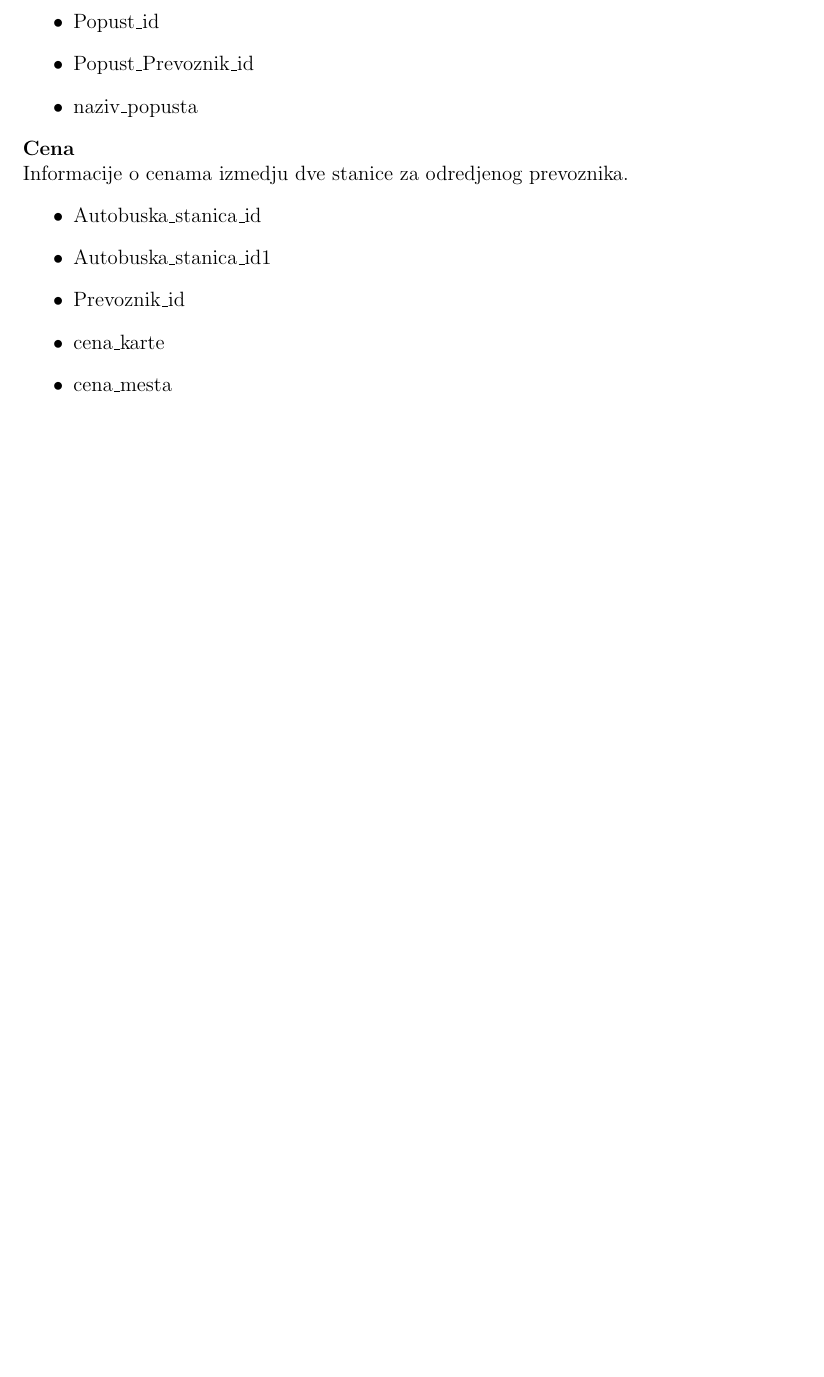
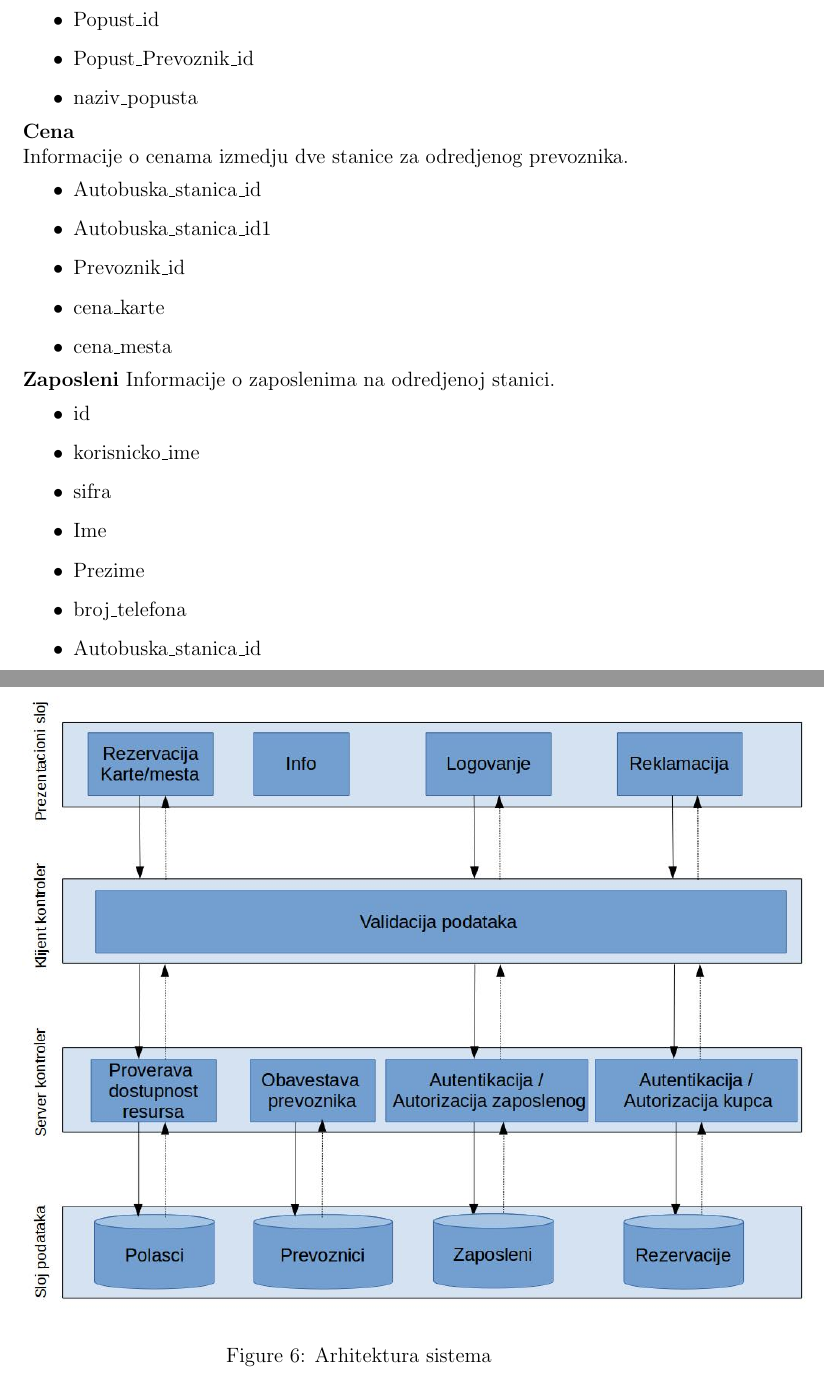
Before and after one commit to Tatjana95/IS-BusStop, a LaTeX document (Projekat/BusStop.tex, which reads Projekat/projekat.tex): part of page 20 of 21 before the commit and two parts of pages 20 and 22 of 22 after it, the two joined at a grey line, cut so that both start at the same text, the shorter picture padded with empty space. Compiled offline with pdfLaTeX.

Commit message:
arhitektura dijagram

```diff
--- a/Projekat/projekat.tex
+++ b/Projekat/projekat.tex
@@ -433,6 +433,17 @@ Informacije o cenama izmedju dve stanice za odredjenog prevoznika.
 	\item cena\_karte
 	\item cena\_mesta
 \end{itemize}
+\textbf{Zaposleni}
+Informacije o zaposlenima na odredjenoj stanici.
+\begin{itemize}
+	\item id
+	\item korisnicko\_ime
+	\item sifra
+	\item Ime
+	\item Prezime
+	\item broj\_telefona
+	\item Autobuska\_stanica\_id
+\end{itemize}
 \newpage
 \section{Arhitektura}
 \subsection{Uvod}
@@ -470,7 +481,12 @@ Karakteristike arhitekture informacionog sistema za medjugradski autobuski saobr
 	\item[$\ast$] Klijent kontroler izvr\v sava validaciju podataka i autentifikaciju/autorizaciju, a server kontroler predstavlja serversku obradu podataka. Prezentacioni sloj pru\v za interfejs preko koga klijent mo\v ze i\v zvr\v siti rezervaciju karte/mesta ili reklamaciju istog, dok u slu\v caju slu\v zbenika pokre\' ce mehanizme za logovanje na sistem, a zatim pru\v za mogu\' cnost za unos podataka o kupovini karte/mesta i unos podataka o rezervacijama koje su obavljene telefonom.
 \end{description}
 
-
+\begin{figure}[!htb]
+	\centering
+	\includegraphics[width=1.2\linewidth]{"../Slike/arhitektura"}
+	\caption{Arhitektura sistema}
+	\label{fig:arhitektura}
+\end{figure}
 
 \iffalse
 \subsection{Alokacija dodatnih resursa}
```
Also changed, not shown: Projekat/BusStop.pdf, Slike/arhitektura.jpg (added), Slike/baza.png, 2 other files.
